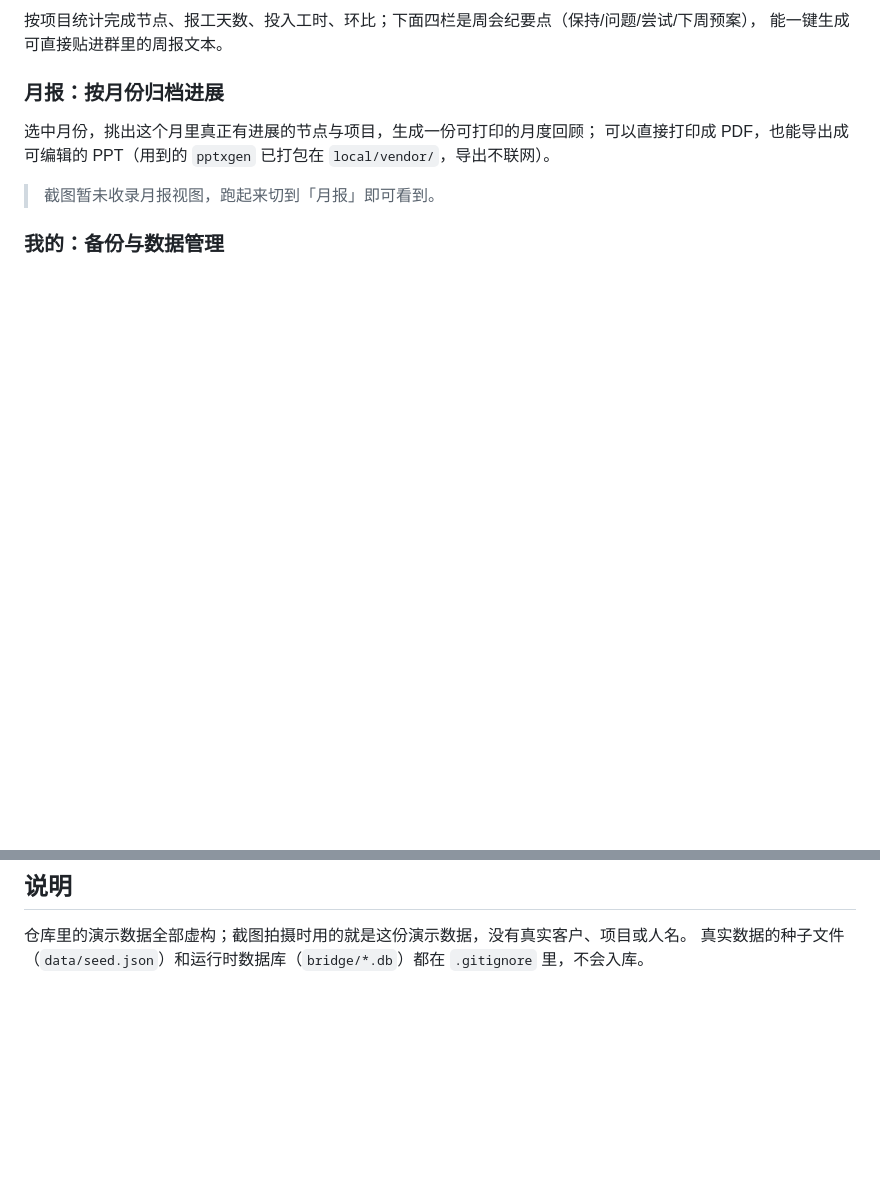
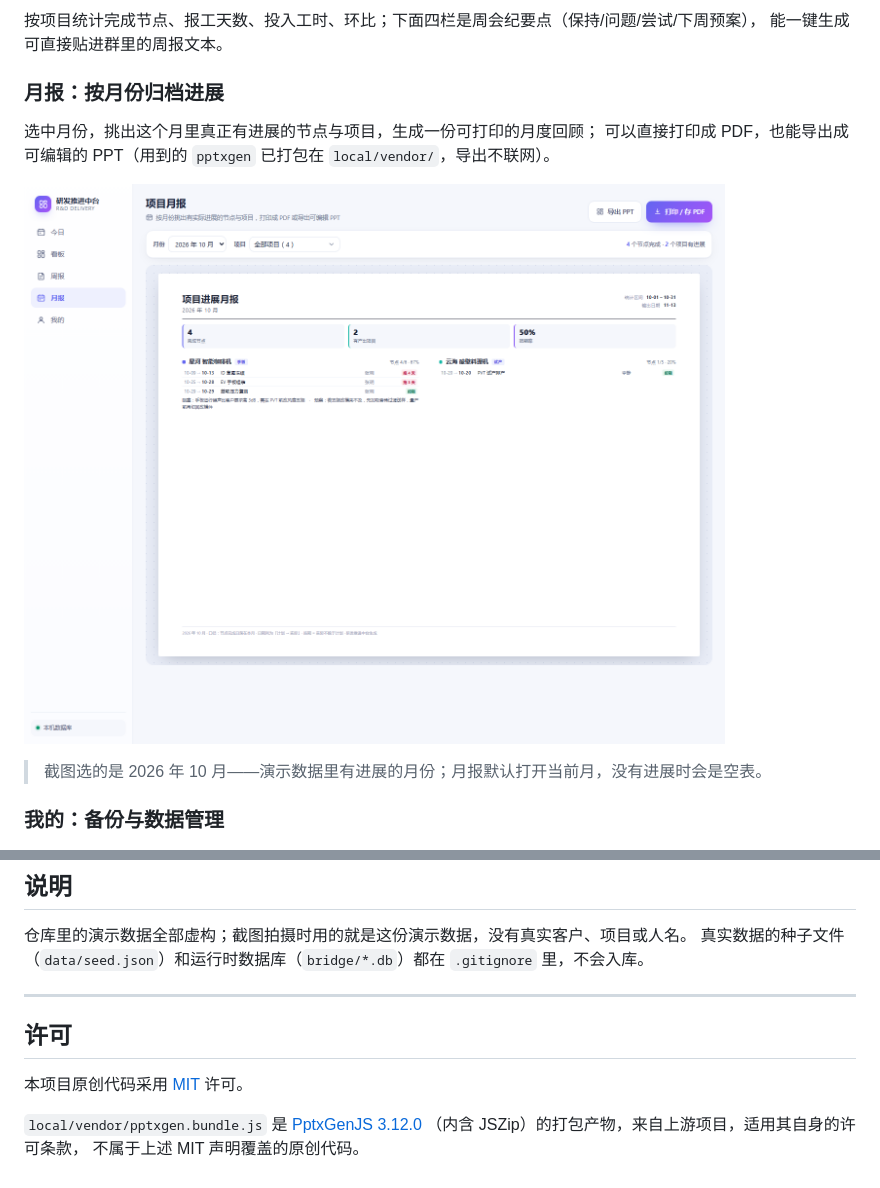
Before and after one commit to Invinciblesowrder123/rd-desk, a Markdown page: README.md, 2 parts joined by grey strips. Drawn GitHub-style; pictures changed too: docs/images/month.png (added); blank space fills up the shorter version.

Commit message:
补 MIT 许可与月报视图截图，README 同步更新

```diff
--- a/README.md
+++ b/README.md
@@ -53,7 +53,9 @@ EV 手板、可靠性复测、3C 认证、试产、量产评审。看板回答
 可以直接打印成 PDF，也能导出成可编辑的 PPT（用到的 `pptxgen` 已打包在
 `local/vendor/`，导出不联网）。
 
-> 截图暂未收录月报视图，跑起来切到「月报」即可看到。
+![项目月报](docs/images/month.png)
+
+> 截图选的是 2026 年 10 月——演示数据里有进展的月份；月报默认打开当前月，没有进展时会是空表。
 
 ### 我的：备份与数据管理
 
@@ -211,3 +213,13 @@ python src/build.py
 
 仓库里的演示数据全部虚构；截图拍摄时用的就是这份演示数据，没有真实客户、项目或人名。
 真实数据的种子文件（`data/seed.json`）和运行时数据库（`bridge/*.db`）都在 `.gitignore` 里，不会入库。
+
+---
+
+## 许可
+
+本项目原创代码采用 [MIT](LICENSE) 许可。
+
+`local/vendor/pptxgen.bundle.js` 是 [PptxGenJS 3.12.0](https://github.com/gitbrent/PptxGenJS)
+（内含 JSZip）的打包产物，来自上游项目，适用其自身的许可条款，
+不属于上述 MIT 声明覆盖的原创代码。
```
Also changed, not shown: 1 other file.
